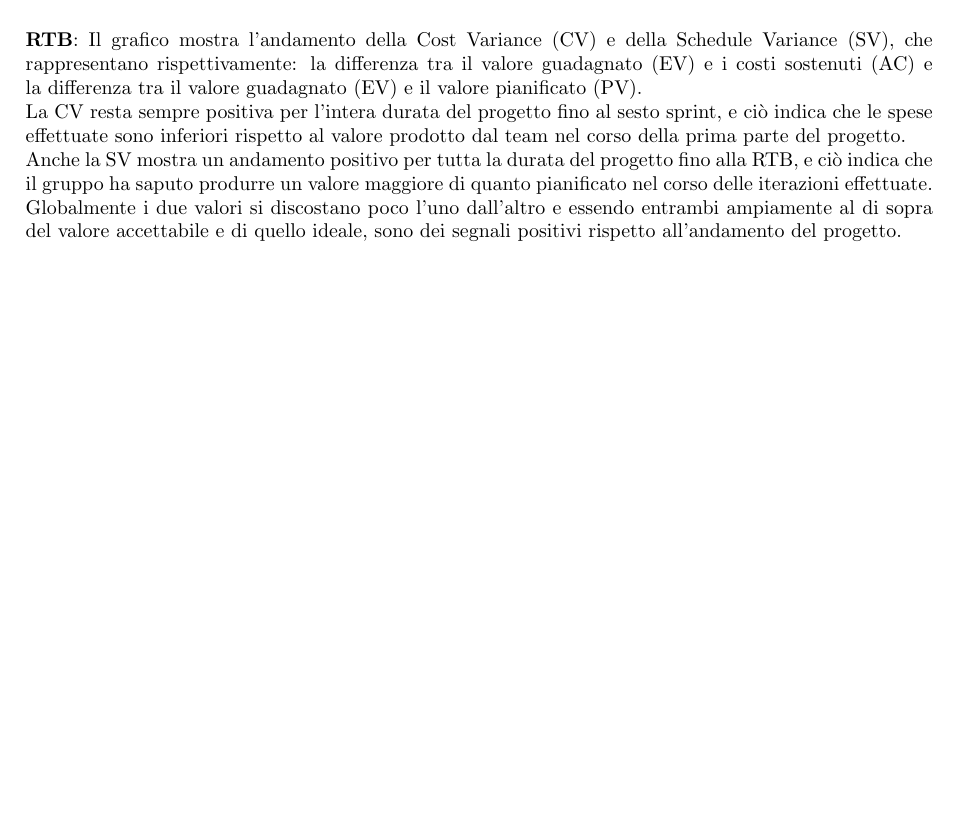
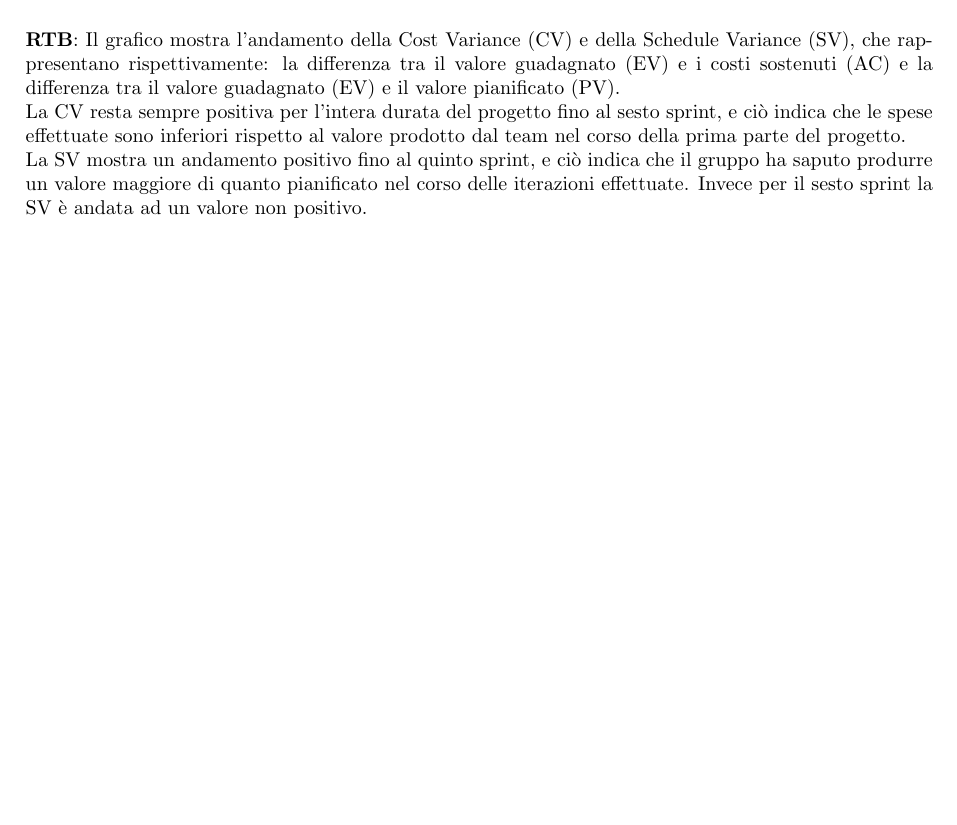
Before and after one commit to SevenBitsSwe/7BitsDocs, a LaTeX document (RTB/Piano_di_Qualifica.tex): part of page 19 of 24, cut so that both start at the same text. Compiled offline with pdfLaTeX.

Commit message:
Modifica descrizione del grafico CV e SV

```diff
--- a/RTB/Piano_di_Qualifica.tex
+++ b/RTB/Piano_di_Qualifica.tex
@@ -679,10 +679,8 @@ Questo indica che il progetto ha prodotto un valore maggiore rispetto ai costi s
 la differenza tra il valore guadagnato (EV) e i costi sostenuti (AC) e la differenza tra il valore guadagnato (EV) e il valore pianificato (PV).\\
 La CV resta sempre positiva per l'intera durata del progetto fino al sesto sprint, e ciò indica che le spese effettuate sono inferiori rispetto al valore prodotto
 dal team nel corso della prima parte del progetto.\\
-Anche la SV mostra un andamento positivo per tutta la durata del progetto fino alla RTB, e ciò indica che il gruppo ha saputo produrre un valore maggiore di quanto
-pianificato nel corso delle iterazioni effettuate.\\
-Globalmente i due valori si discostano poco l'uno dall'altro e essendo entrambi ampiamente al di sopra del valore accettabile e di quello ideale,  sono dei segnali
-positivi rispetto all'andamento del progetto.
+La SV mostra un andamento positivo fino al quinto sprint, e ciò indica che il gruppo ha saputo produrre un valore maggiore di quanto
+pianificato nel corso delle iterazioni effettuate. Invece per il sesto sprint la SV è andata ad un valore non positivo.\\
 % Possibile aggiunta di una metrica PV - AC per mostrare gli errori di pianificazione nei preventivi. Bisognerebbe però aggiungere questa metrica anche nelle NdP
 
 
```
Also changed, not shown: RTB/Piano_di_Qualifica.pdf.
